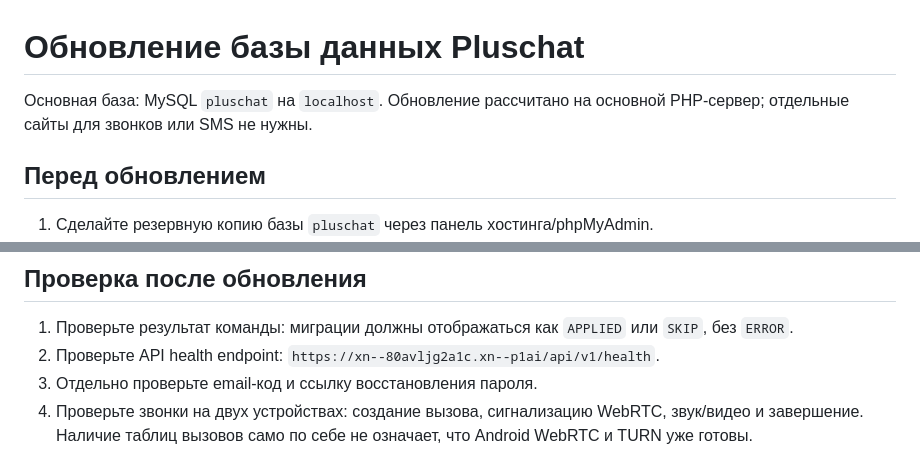
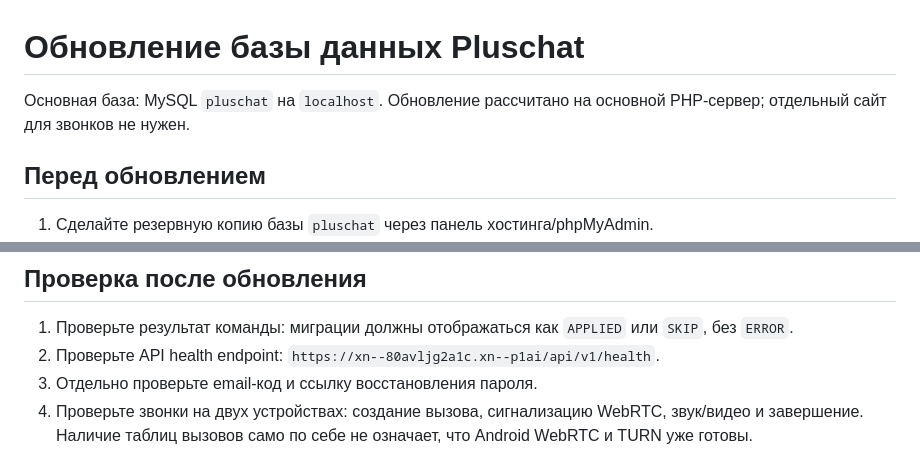
Before and after one commit to ln003796-cuoiuo/pluschat-host-fixed, a Markdown page: docs/DATABASE_UPDATE.md, 2 parts joined by grey strips. Rendered like a GitHub page.

Commit message:
Clarify current server scope and verification steps

```diff
--- a/docs/DATABASE_UPDATE.md
+++ b/docs/DATABASE_UPDATE.md
@@ -1,6 +1,6 @@
 # Обновление базы данных Pluschat
 
-Основная база: MySQL `pluschat` на `localhost`. Обновление рассчитано на основной PHP-сервер; отдельные сайты для звонков или SMS не нужны.
+Основная база: MySQL `pluschat` на `localhost`. Обновление рассчитано на основной PHP-сервер; отдельный сайт для звонков не нужен.
 
 ## Перед обновлением
 
@@ -37,7 +37,7 @@ php database/migrate.php
 ## Проверка после обновления
 
 1. Проверьте результат команды: миграции должны отображаться как `APPLIED` или `SKIP`, без `ERROR`.
-2. Проверьте API health endpoint: `https://xn--80avljg2a1c.xn--p1ai/api/v1/health`.
+3. Проверьте API health endpoint: `https://xn--80avljg2a1c.xn--p1ai/api/v1/health`.
 4. Отдельно проверьте email-код и ссылку восстановления пароля.
 5. Проверьте звонки на двух устройствах: создание вызова, сигнализацию WebRTC, звук/видео и завершение. Наличие таблиц вызовов само по себе не означает, что Android WebRTC и TURN уже готовы.
 
```
